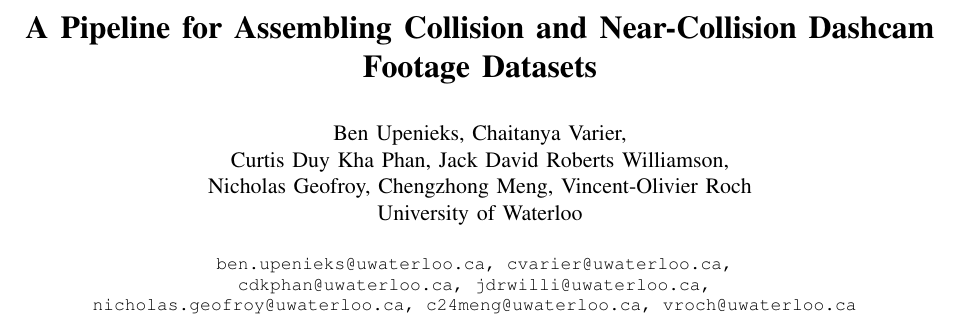
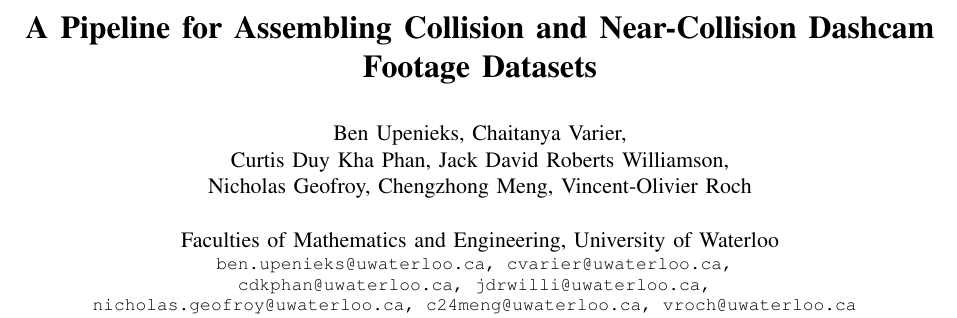
Before and after one commit to AutoDash/pipeline-paper, a LaTeX paper (paper.tex): part of page 1 of 6, cut so that both start at the same text. Compiled offline with pdfLaTeX.

Commit message:
adjust header

```diff
--- a/paper.tex
+++ b/paper.tex
@@ -58,8 +58,8 @@ A Pipeline for Assembling Collision and Near-Collision Dashcam Footage Datasets
          Ben Upenieks, Chaitanya Varier,\\
          Curtis Duy Kha Phan, Jack David Roberts Williamson,\\
          Nicholas Geofroy, Chengzhong Meng, Vincent-Olivier Roch\\
-         University of Waterloo\\
          \\
+         Faculties of Mathematics and Engineering, University of Waterloo\\
          \tt\small ben.upenieks@uwaterloo.ca, cvarier@uwaterloo.ca,
          \\ \tt\small cdkphan@uwaterloo.ca, jdrwilli@uwaterloo.ca,
          \\ \tt\small nicholas.geofroy@uwaterloo.ca, c24meng@uwaterloo.ca, vroch@uwaterloo.ca
```
